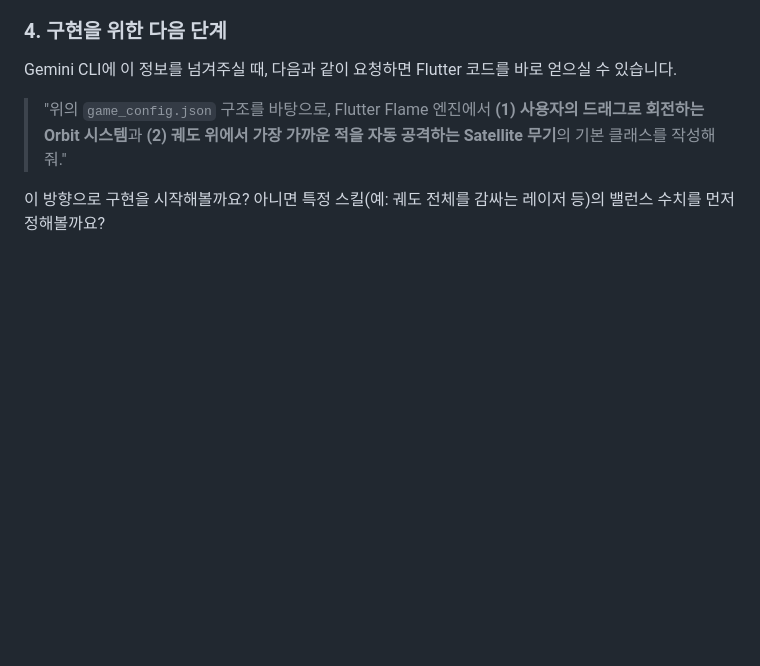
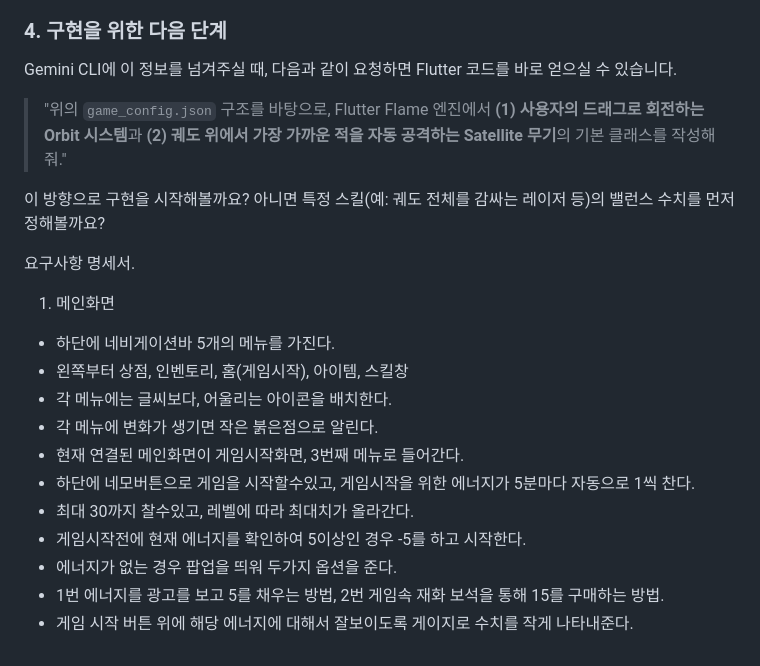
Before and after one commit to BangJihoon/game_defence, a Markdown page: lib/spec.md, the part around the change. Drawn GitHub-style; blank space fills up the shorter version.

Commit message:
명세내용추가

```diff
--- a/lib/spec.md
+++ b/lib/spec.md
@@ -287,3 +287,20 @@ Gemini CLI에 이 정보를 넘겨주실 때, 다음과 같이 요청하면 Flut
 > "위의 `game_config.json` 구조를 바탕으로, Flutter Flame 엔진에서 **(1) 사용자의 드래그로 회전하는 Orbit 시스템**과 **(2) 궤도 위에서 가장 가까운 적을 자동 공격하는 Satellite 무기**의 기본 클래스를 작성해줘."
 
 이 방향으로 구현을 시작해볼까요? 아니면 특정 스킬(예: 궤도 전체를 감싸는 레이저 등)의 밸런스 수치를 먼저 정해볼까요?
+
+요구사항 명세서.
+
+
+
+1. 메인화면
+- 하단에 네비게이션바 5개의 메뉴를 가진다.
+- 왼쪽부터 상점, 인벤토리, 홈(게임시작), 아이템, 스킬창
+- 각 메뉴에는 글씨보다, 어울리는 아이콘을 배치한다.
+- 각 메뉴에 변화가 생기면 작은 붉은점으로 알린다.
+- 현재 연결된 메인화면이 게임시작화면, 3번째 메뉴로 들어간다.
+- 하단에 네모버튼으로 게임을 시작할수있고, 게임시작을 위한 에너지가 5분마다 자동으로 1씩 찬다.
+- 최대 30까지 찰수있고, 레벨에 따라 최대치가 올라간다.
+- 게임시작전에 현재 에너지를 확인하여 5이상인 경우 -5를 하고 시작한다.
+- 에너지가 없는 경우 팝업을 띄워 두가지 옵션을 준다.
+- 1번 에너지를 광고를 보고 5를 채우는 방법, 2번 게임속 재화 보석을 통해 15를 구매하는 방법.
+- 게임 시작 버튼 위에 해당 에너지에 대해서 잘보이도록 게이지로 수치를 작게 나타내준다.
```
